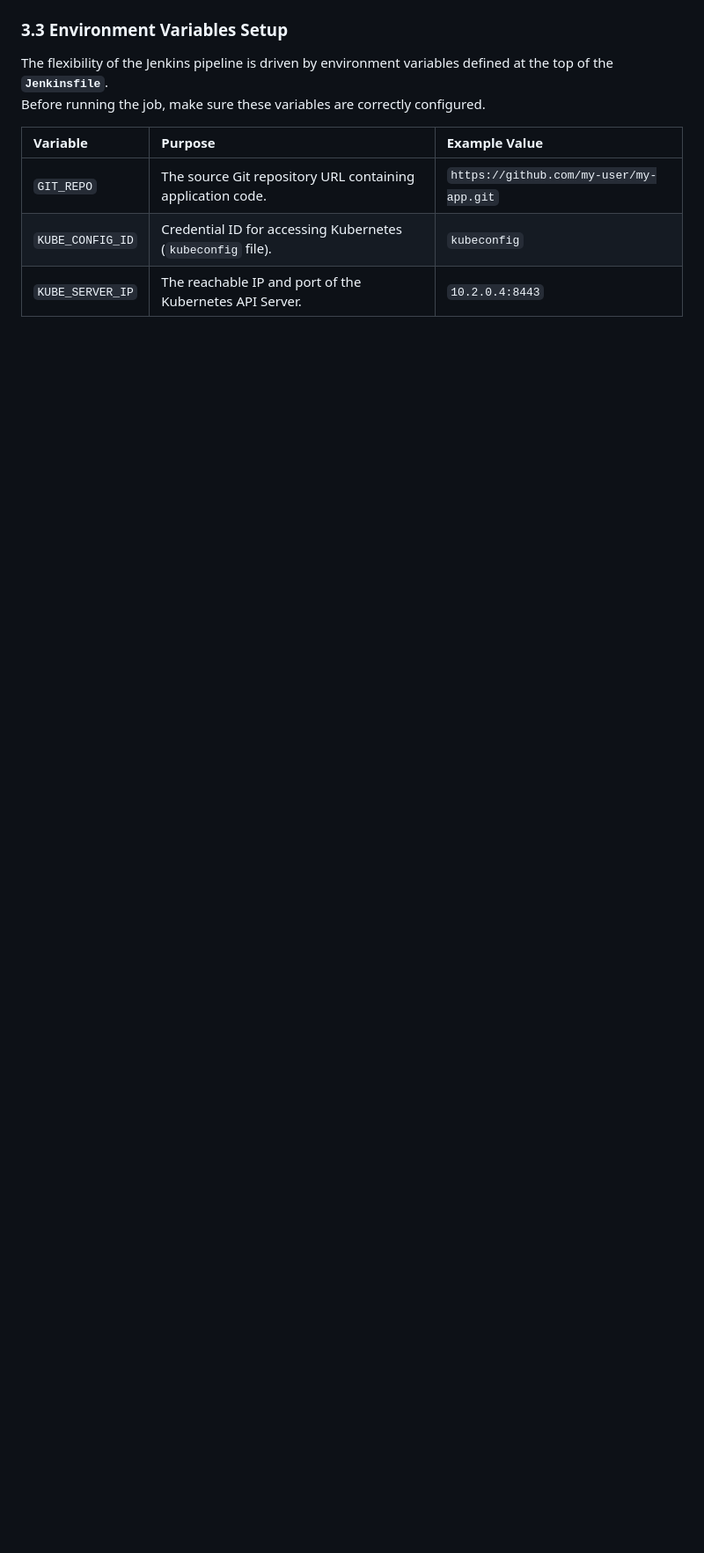
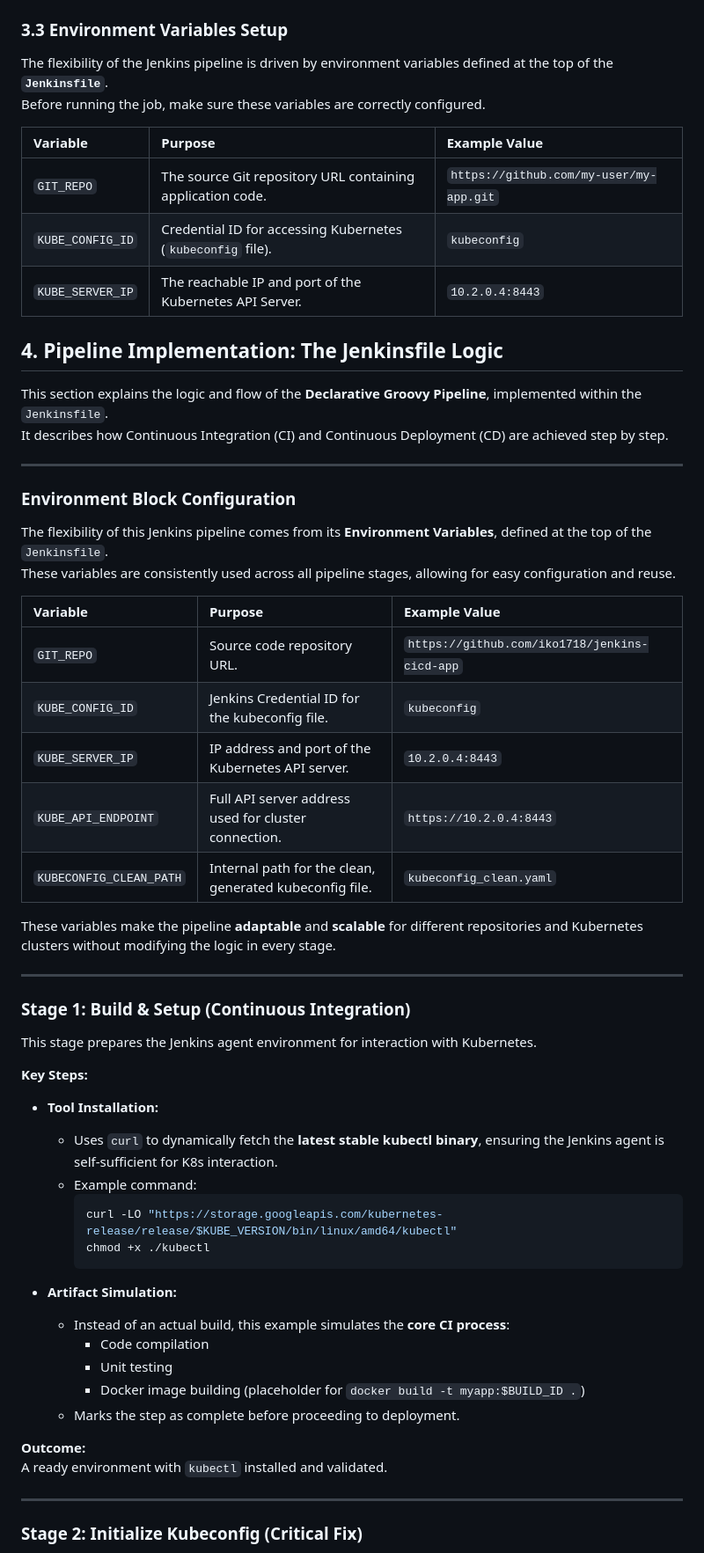
Before and after one commit to iko1718/jenkins-cicd-app, a Markdown page: README.md, the part around one of its changes. Shown at 88% size. Drawn GitHub-style; blank space fills up the shorter version.

````diff
--- a/README.md
+++ b/README.md
@@ -144,3 +144,56 @@ Before running the job, make sure these variables are correctly configured.
 | `GIT_REPO` | The source Git repository URL containing application code. | `https://github.com/my-user/my-app.git` |
 | `KUBE_CONFIG_ID` | Credential ID for accessing Kubernetes (`kubeconfig` file). | `kubeconfig` |
 | `KUBE_SERVER_IP` | The reachable IP and port of the Kubernetes API Server. | `10.2.0.4:8443` |
+
+## 4. Pipeline Implementation: The Jenkinsfile Logic
+
+This section explains the logic and flow of the **Declarative Groovy Pipeline**, implemented within the `Jenkinsfile`.
+It describes how Continuous Integration (CI) and Continuous Deployment (CD) are achieved step by step.
+
+---
+
+### Environment Block Configuration
+
+The flexibility of this Jenkins pipeline comes from its **Environment Variables**, defined at the top of the `Jenkinsfile`.
+These variables are consistently used across all pipeline stages, allowing for easy configuration and reuse.
+
+| **Variable** | **Purpose** | **Example Value** |
+| :------------ | :----------- | :---------------- |
+| `GIT_REPO` | Source code repository URL. | `https://github.com/iko1718/jenkins-cicd-app` |
+| `KUBE_CONFIG_ID` | Jenkins Credential ID for the kubeconfig file. | `kubeconfig` |
+| `KUBE_SERVER_IP` | IP address and port of the Kubernetes API server. | `10.2.0.4:8443` |
+| `KUBE_API_ENDPOINT` | Full API server address used for cluster connection. | `https://10.2.0.4:8443` |
+| `KUBECONFIG_CLEAN_PATH` | Internal path for the clean, generated kubeconfig file. | `kubeconfig_clean.yaml` |
+
+These variables make the pipeline **adaptable** and **scalable** for different repositories and Kubernetes clusters without modifying the logic in every stage.
+
+---
+
+### Stage 1: Build & Setup (Continuous Integration)
+
+This stage prepares the Jenkins agent environment for interaction with Kubernetes.
+
+**Key Steps:**
+
+- **Tool Installation:**
+  - Uses `curl` to dynamically fetch the **latest stable kubectl binary**, ensuring the Jenkins agent is self-sufficient for K8s interaction.
+  - Example command:
+    ```bash
+    curl -LO "https://storage.googleapis.com/kubernetes-release/release/$KUBE_VERSION/bin/linux/amd64/kubectl"
+    chmod +x ./kubectl
+    ```
+
+- **Artifact Simulation:**
+  - Instead of an actual build, this example simulates the **core CI process**:
+    - Code compilation
+    - Unit testing
+    - Docker image building (placeholder for `docker build -t myapp:$BUILD_ID .`)
+  - Marks the step as complete before proceeding to deployment.
+
+ **Outcome:**
+A ready environment with `kubectl` installed and validated.
+
+---
+
+### Stage 2: Initialize Kubeconfig (Critical Fix)
+
````
Also changed, not shown: other parts of README.md (+66 -0 lines).
